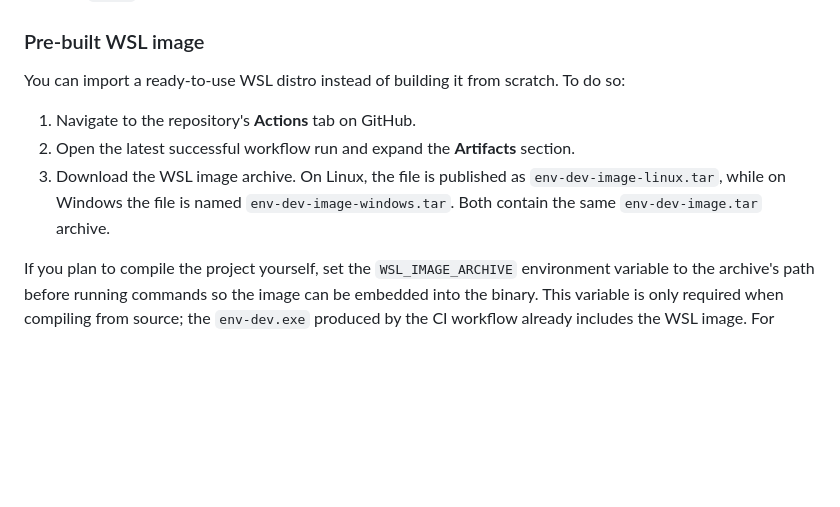
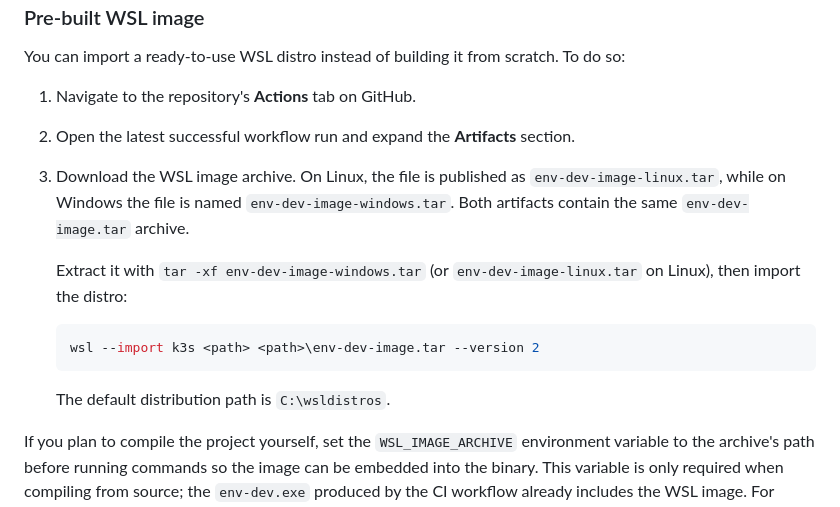
Before and after one commit to astorise/homelab, a Markdown page: README.md, the part around the change. Rendered like a GitHub page; blank space fills up the shorter version.

Commit message:
docs: explain WSL image import

````diff
--- a/README.md
+++ b/README.md
@@ -58,8 +58,17 @@ To do so:
 2. Open the latest successful workflow run and expand the **Artifacts** section.
 3. Download the WSL image archive. On Linux, the file is published as
    `env-dev-image-linux.tar`, while on Windows the file is named
-   `env-dev-image-windows.tar`.  Both contain the same `env-dev-image.tar`
-   archive.
+   `env-dev-image-windows.tar`.  Both artifacts contain the same
+   `env-dev-image.tar` archive.
+
+   Extract it with `tar -xf env-dev-image-windows.tar` (or
+   `env-dev-image-linux.tar` on Linux), then import the distro:
+
+   ```powershell
+   wsl --import k3s <path> <path>\env-dev-image.tar --version 2
+   ```
+
+   The default distribution path is `C:\wsldistros`.
 
 If you plan to compile the project yourself, set the `WSL_IMAGE_ARCHIVE`
 environment variable to the archive's path before running commands so the image
````
